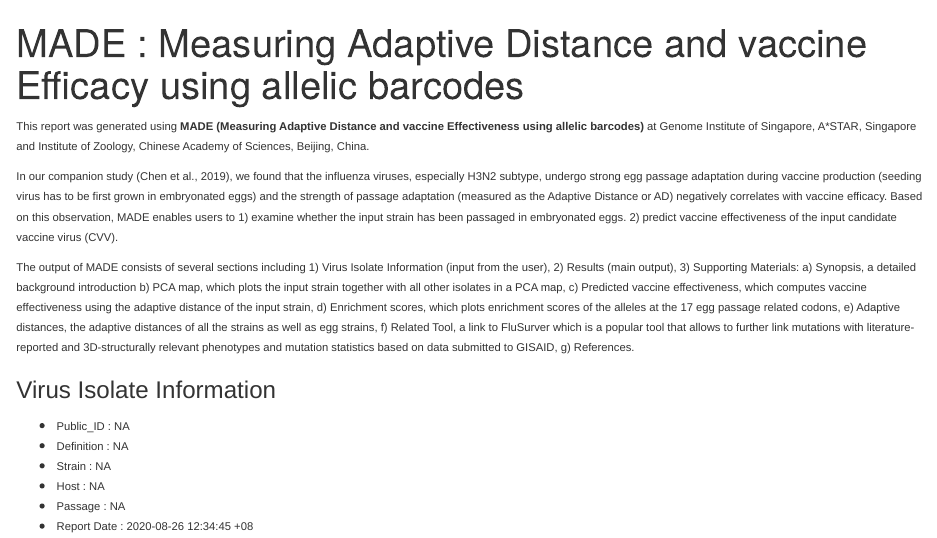
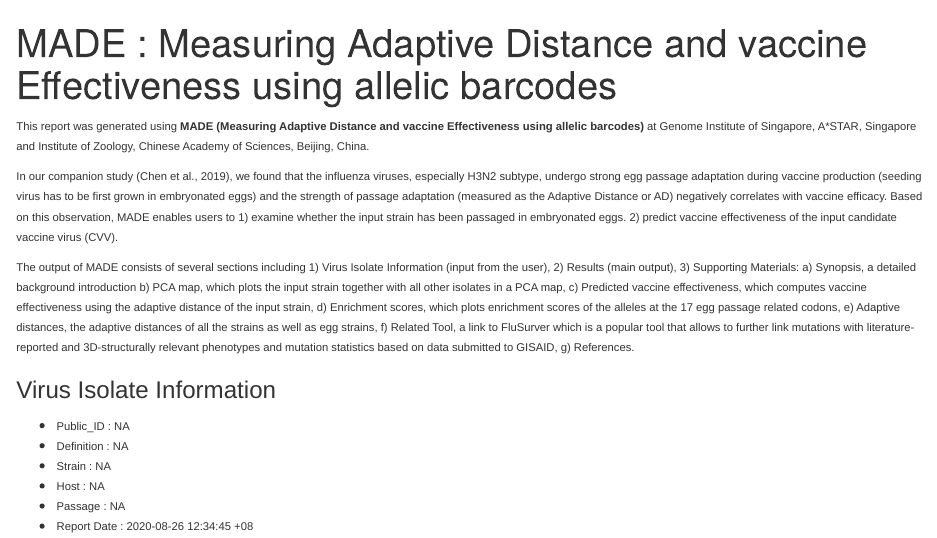
Before and after one commit to chenh1gis/MADE_docker_v1, an R Markdown document (src/MADE_report_H3N2.Rmd): the page in a window 1100 px wide, from its top. Rendered offline with R 4.5, knitr and Pandoc, with nearby package versions; drawn as R Markdown's standard HTML page in place of the format the file asks for; some code elsewhere in the file could not run offline.

Commit message:
Update MADE_report_H3N2.Rmd

```diff
--- a/src/MADE_report_H3N2.Rmd
+++ b/src/MADE_report_H3N2.Rmd
@@ -4,7 +4,7 @@ output:
     theme: cayman
     highlight: github
     fig_caption: yes
-title: "MADE : Measuring Adaptive Distance and vaccine Efficacy using allelic barcodes"
+title: "MADE : Measuring Adaptive Distance and vaccine Effectiveness using allelic barcodes"
 params:
   id: "NA"
   def: "NA"
```
